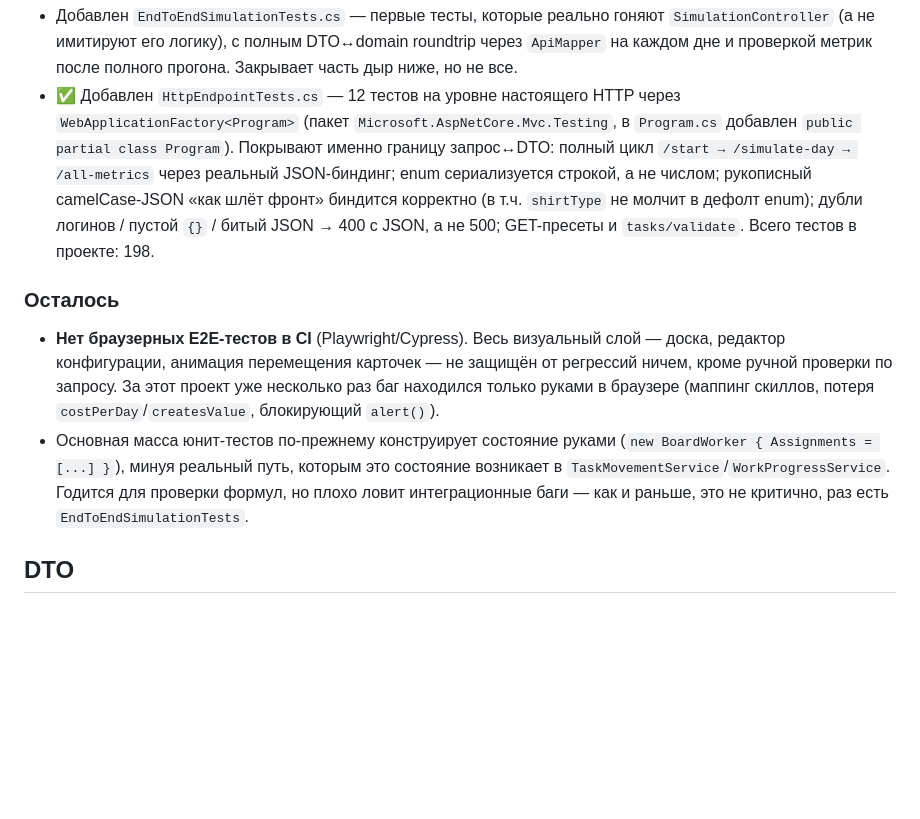
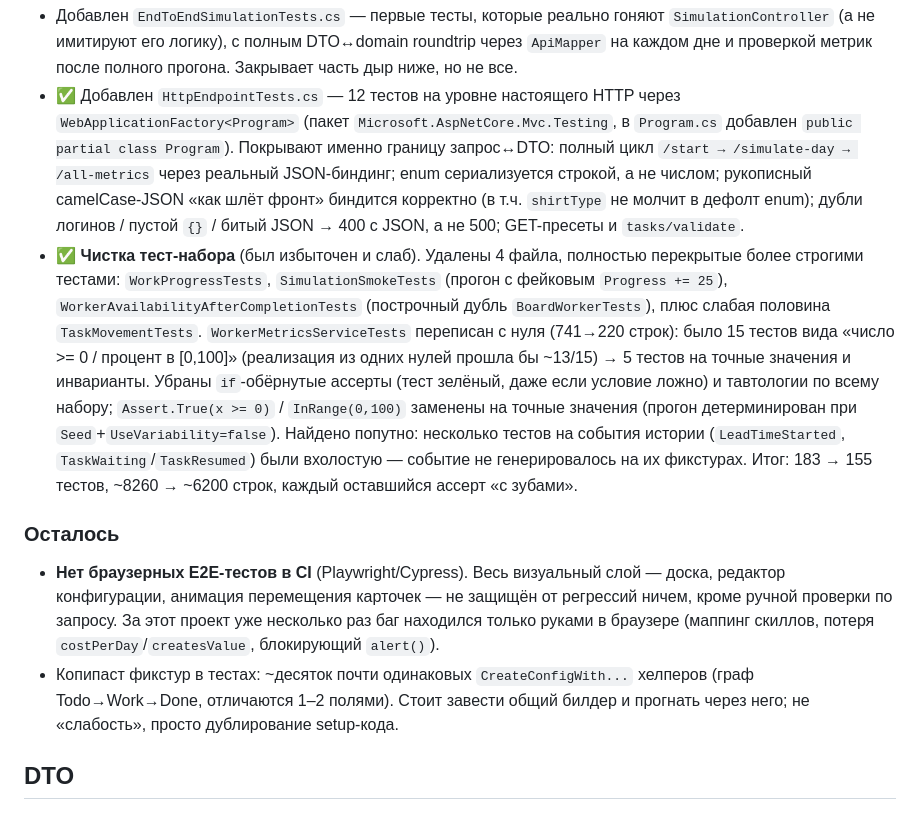
Before and after one commit to yafarkin/kfs, a Markdown page: docs/todo.md, the part around the change. Rendered like a GitHub page; blank space fills up the shorter version.

Commit message:
docs(todo): отметить чистку тест-набора
Co-Authored-By: Claude Sonnet 5 <noreply@anthropic.com>
Claude-Session: https://claude.ai/code/session_01HmYiriBoodrh5ikqUCGz3Y

```diff
--- a/docs/todo.md
+++ b/docs/todo.md
@@ -18,18 +18,29 @@ ApiSimulationConfigDto, пресетов) + сквозные тесты + ани
   `/start → /simulate-day → /all-metrics` через реальный JSON-биндинг; enum сериализуется
   строкой, а не числом; рукописный camelCase-JSON «как шлёт фронт» биндится корректно
   (в т.ч. `shirtType` не молчит в дефолт enum); дубли логинов / пустой `{}` / битый JSON →
-  400 с JSON, а не 500; GET-пресеты и `tasks/validate`. Всего тестов в проекте: 198.
+  400 с JSON, а не 500; GET-пресеты и `tasks/validate`.
+- ✅ **Чистка тест-набора** (был избыточен и слаб). Удалены 4 файла, полностью
+  перекрытые более строгими тестами: `WorkProgressTests`, `SimulationSmokeTests`
+  (прогон с фейковым `Progress += 25`), `WorkerAvailabilityAfterCompletionTests`
+  (построчный дубль `BoardWorkerTests`), плюс слабая половина `TaskMovementTests`.
+  `WorkerMetricsServiceTests` переписан с нуля (741→220 строк): было 15 тестов вида
+  «число >= 0 / процент в [0,100]» (реализация из одних нулей прошла бы ~13/15) →
+  5 тестов на точные значения и инварианты. Убраны `if`-обёрнутые ассерты (тест зелёный,
+  даже если условие ложно) и тавтологии по всему набору; `Assert.True(x >= 0)` /
+  `InRange(0,100)` заменены на точные значения (прогон детерминирован при
+  `Seed`+`UseVariability=false`). Найдено попутно: несколько тестов на события истории
+  (`LeadTimeStarted`, `TaskWaiting`/`TaskResumed`) были вхолостую — событие не
+  генерировалось на их фикстурах. Итог: 183 → 155 тестов, ~8260 → ~6200 строк, каждый
+  оставшийся ассерт «с зубами».
 
 ### Осталось
 - **Нет браузерных E2E-тестов в CI** (Playwright/Cypress). Весь визуальный слой — доска,
   редактор конфигурации, анимация перемещения карточек — не защищён от регрессий ничем, кроме
   ручной проверки по запросу. За этот проект уже несколько раз баг находился только руками в
   браузере (маппинг скиллов, потеря `costPerDay`/`createsValue`, блокирующий `alert()`).
-- Основная масса юнит-тестов по-прежнему конструирует состояние руками
-  (`new BoardWorker { Assignments = [...] }`), минуя реальный путь, которым это состояние
-  возникает в `TaskMovementService`/`WorkProgressService`. Годится для проверки формул, но
-  плохо ловит интеграционные баги — как и раньше, это не критично, раз есть
-  `EndToEndSimulationTests`.
+- Копипаст фикстур в тестах: ~десяток почти одинаковых `CreateConfigWith...` хелперов
+  (граф Todo→Work→Done, отличаются 1–2 полями). Стоит завести общий билдер и прогнать
+  через него; не «слабость», просто дублирование setup-кода.
 
 ## DTO
 
```
